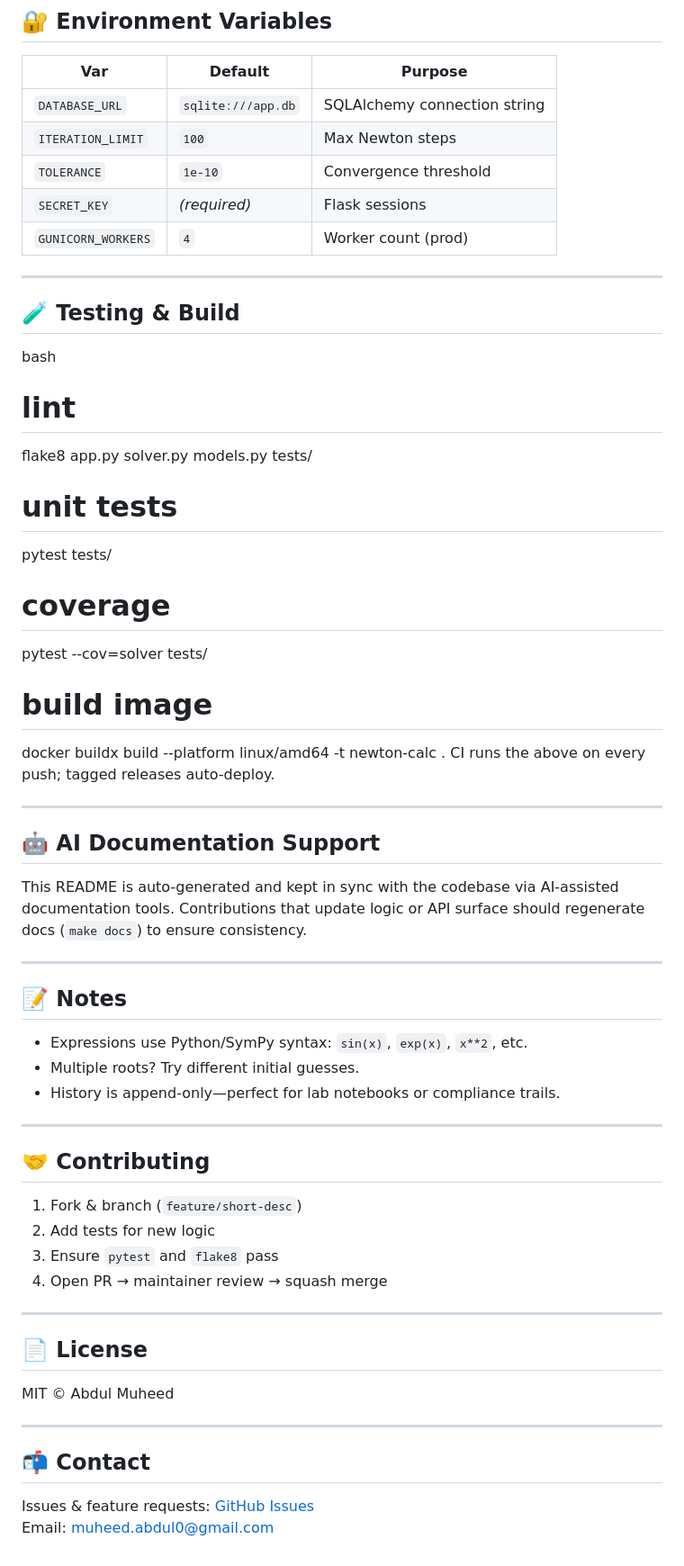
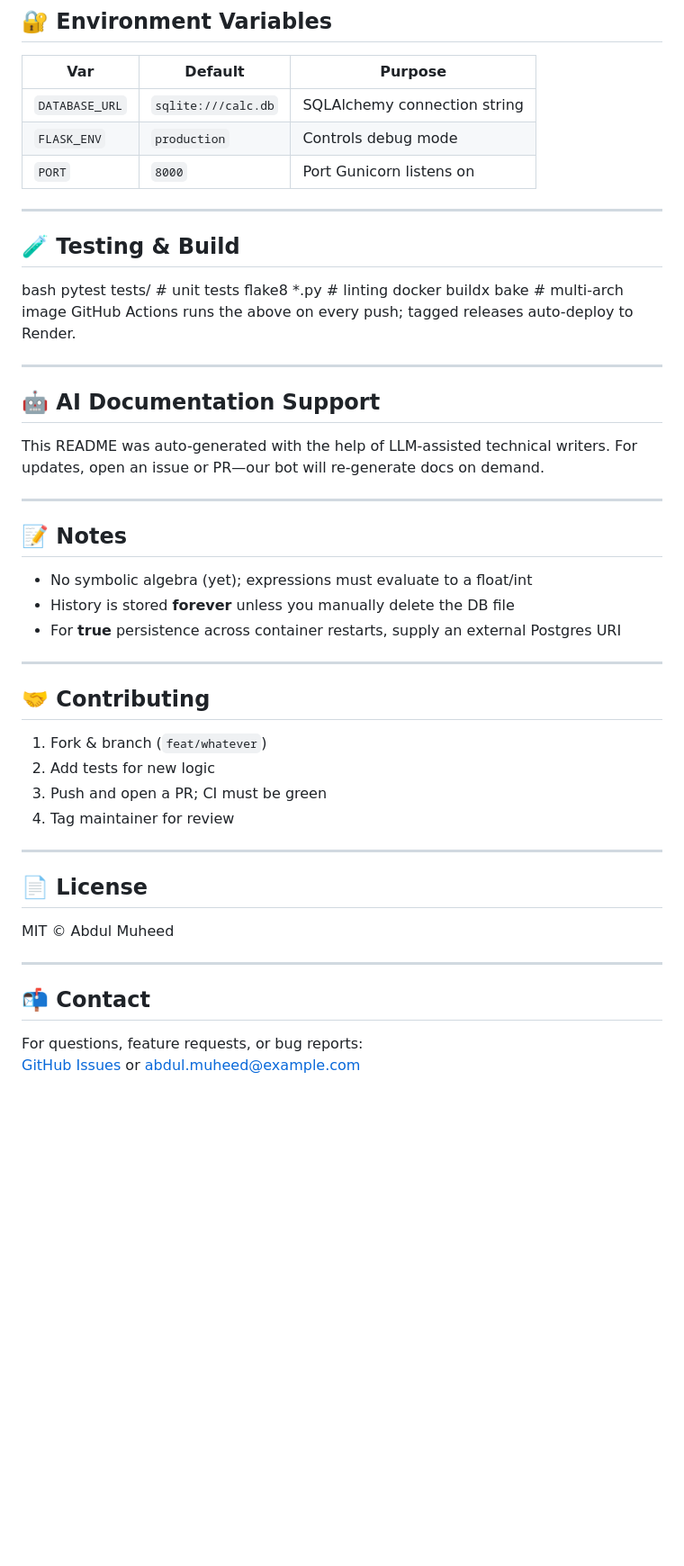
Before and after one commit to abdul-0-muheed/newton-calculator, a Markdown page: README.md, the part around one of its changes. Shown at 90% size. GitHub-like rendering; blank space fills up the shorter version.

```diff
--- a/README.md
+++ b/README.md
@@ -116,46 +110,39 @@ print(r.json()["root"])  # 2.0945514815423265
 
 ## 🔐 Environment Variables
 | Var | Default | Purpose |
-|-----|---------|---------|
-| `DATABASE_URL` | `sqlite:///app.db` | SQLAlchemy connection string |
-| `ITERATION_LIMIT` | `100` | Max Newton steps |
-| `TOLERANCE` | `1e-10` | Convergence threshold |
-| `SECRET_KEY` | *(required)* | Flask sessions |
-| `GUNICORN_WORKERS` | `4` | Worker count (prod) |
+|---|---|---|
+| `DATABASE_URL` | `sqlite:///calc.db` | SQLAlchemy connection string |
+| `FLASK_ENV` | `production` | Controls debug mode |
+| `PORT` | `8000` | Port Gunicorn listens on |
 
 ---
 
 ## 🧪 Testing & Build
 bash
-# lint
-flake8 app.py solver.py models.py tests/
-# unit tests
-pytest tests/
-# coverage
-pytest --cov=solver tests/
-# build image
-docker buildx build --platform linux/amd64 -t newton-calc .
-CI runs the above on every push; tagged releases auto-deploy.
+pytest tests/                 # unit tests
+flake8 *.py                   # linting
+docker buildx bake             # multi-arch image
+GitHub Actions runs the above on every push; tagged releases auto-deploy to Render.
 
 ---
 
 ## 🤖 AI Documentation Support
-This README is auto-generated and kept in sync with the codebase via AI-assisted documentation tools. Contributions that update logic or API surface should regenerate docs (`make docs`) to ensure consistency.
+This README was auto-generated with the help of LLM-assisted technical writers. For updates, open an issue or PR—our bot will re-generate docs on demand.
 
 ---
 
 ## 📝 Notes
-- Expressions use Python/SymPy syntax: `sin(x)`, `exp(x)`, `x**2`, etc.
-- Multiple roots? Try different initial guesses.
-- History is append-only—perfect for lab notebooks or compliance trails.
+* No symbolic algebra (yet); expressions must evaluate to a float/int
+* History is stored **forever** unless you manually delete the DB file
+* For **true** persistence across container restarts, supply an external Postgres URI
 
 ---
 
 ## 🤝 Contributing
-1. Fork & branch (`feature/short-desc`)
+1. Fork & branch (`feat/whatever`)
 2. Add tests for new logic
-3. Ensure `pytest` and `flake8` pass
-4. Open PR → maintainer review → squash merge
+3. Push and open a PR; CI must be green
+4. Tag maintainer for review
 
 ---
 
@@ -165,5 +152,5 @@ MIT © Abdul Muheed
 ---
 
 ## 📬 Contact
-Issues & feature requests: [GitHub Issues](https://github.com/abdul-0-muheed/newton-calculator/issues)
-Email: muheed.abdul0@gmail.com
+For questions, feature requests, or bug reports:
+[GitHub Issues](https://github.com/abdul-0-muheed/newton-calculator/issues) or [abdul.muheed@example.com](mailto:abdul.muheed@example.com)
```
Also changed, not shown: other parts of README.md (+56 -62 lines).
